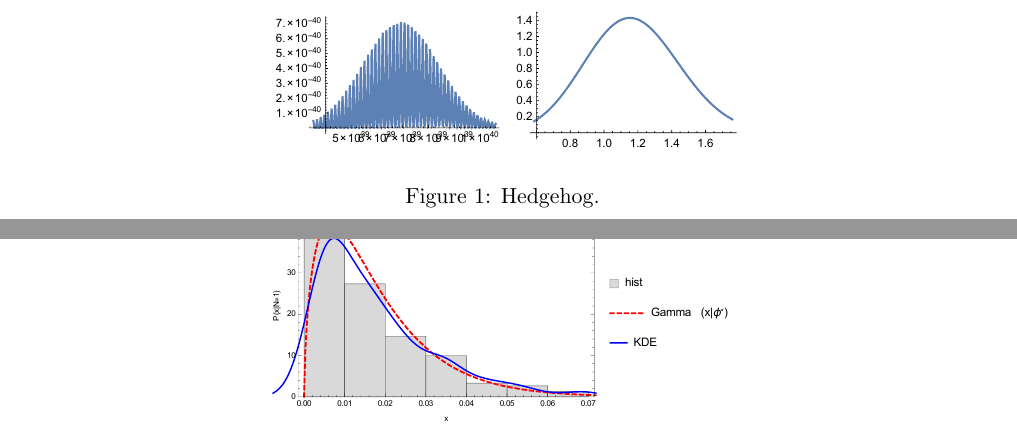
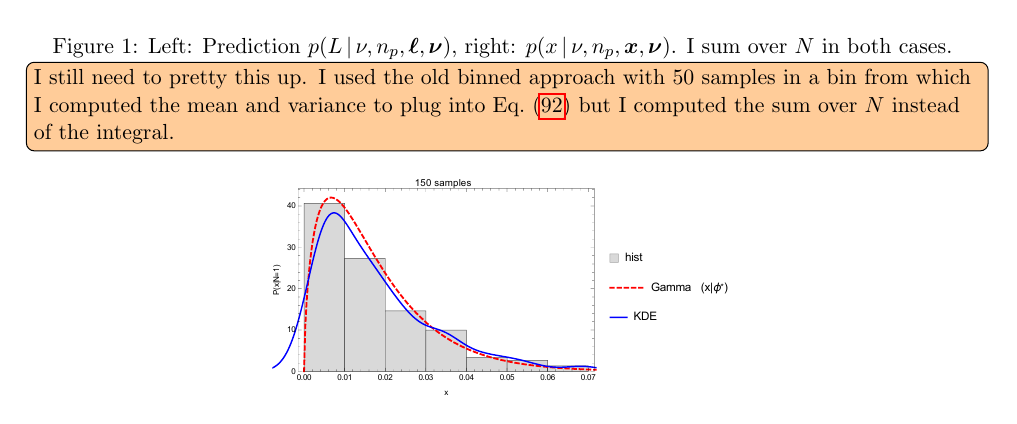
Before and after one commit to tardis-sn-archive/statistics-notes, a LaTeX document (hans/bayes-tardis-luminosity-prediction.tex): two parts of pages 16 and 17 of 21 before the commit and part of page 17 of 21 after it, the two joined at a grey line, cut at the place of the change. Compiled offline with pdfLaTeX.

Commit message:
[draft] hedgehog caption

```diff
--- a/hans/bayes-tardis-luminosity-prediction.tex
+++ b/hans/bayes-tardis-luminosity-prediction.tex
@@ -1326,7 +1326,11 @@ approximated by a unimodal distribution; see \reffig{hedgehog}.
 \begin{figure}[ht]
   \centering
   \includegraphics[width=0.48\textwidth]{hedgehog}
-  \caption{Hedgehog. }
+  \caption{Left: Prediction $p(L \cond  \nu,  \npack, \bml, \bmnu)$, right: $p(x \cond  \nu,  \npack, \bmx, \bmnu)$. I sum over $N$ in both cases. }
+  \fred{I still need to pretty this up. I used the old binned approach
+    with 50 samples in a bin from which I computed the mean and
+    variance to plug into \refeq{gmr} but I computed the sum over $N$
+    instead of the integral.}
 \label{fig:hedgehog}
 \end{figure}
 
```
